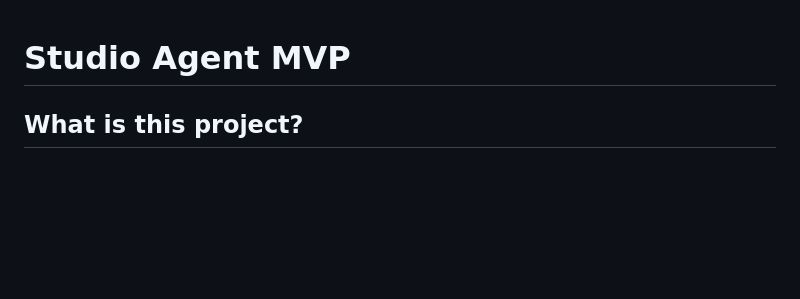
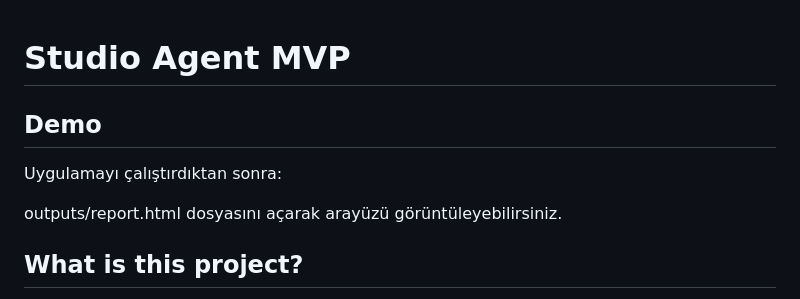
Before and after one commit to polatirem/studio-agent-mvp, a Markdown page: README.md, the part around the change. Rendered like a GitHub page; blank space fills up the shorter version.

```diff
--- a/README.md
+++ b/README.md
@@ -1,5 +1,10 @@
 # Studio Agent MVP
 
+## Demo
+
+Uygulamayı çalıştırdıktan sonra:
+
+outputs/report.html dosyasını açarak arayüzü görüntüleyebilirsiniz.
 ## What is this project?
 
 This is a small Node.js studio-agent that turns `knowledge-base.md` into reusable learning and decision artifacts.
```
